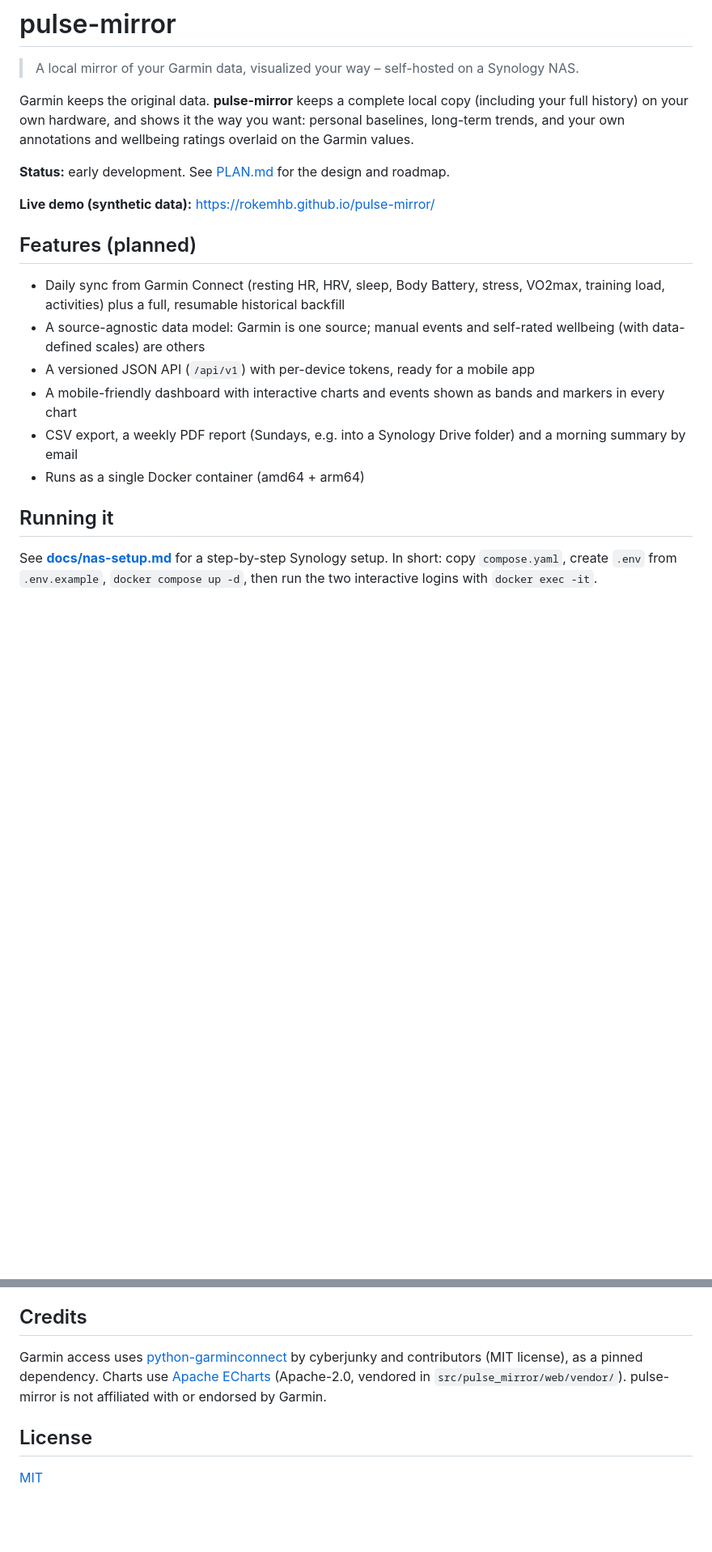
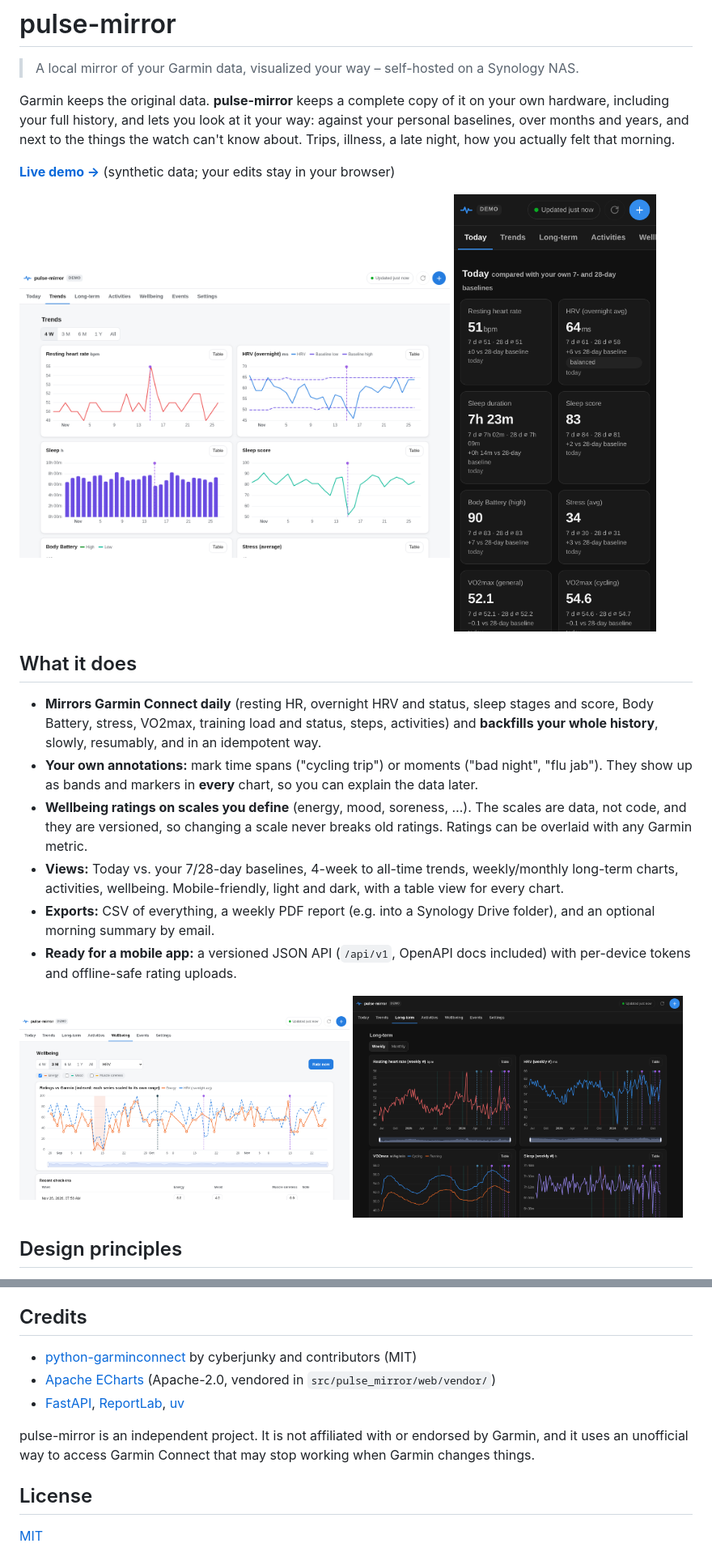
Before and after one commit to rokemHB/pulse-mirror, a Markdown page: README.md, 2 parts joined by grey strips. Shown at 81% size. Rendered like a GitHub page; pictures changed too: docs/img/longterm.png (added), docs/img/today-mobile.png (added), docs/img/trends.png (added); blank space fills up the shorter version.

```diff
--- a/README.md
+++ b/README.md
@@ -2,22 +2,39 @@
 
 > A local mirror of your Garmin data, visualized your way – self-hosted on a Synology NAS.
 
-Garmin keeps the original data. **pulse-mirror** keeps a complete local copy (including your full history) on your own hardware, and shows it the way you want: personal baselines, long-term trends, and your own annotations and wellbeing ratings overlaid on the Garmin values.
+Garmin keeps the original data. **pulse-mirror** keeps a complete copy of it on your own hardware,
+including your full history, and lets you look at it your way: against your personal baselines, over
+months and years, and next to the things the watch can't know about. Trips, illness, a late night,
+how you actually felt that morning.
 
-**Status:** early development. See [PLAN.md](PLAN.md) for the design and roadmap.
+**[Live demo →](https://rokemhb.github.io/pulse-mirror/)** (synthetic data; your edits stay in your browser)
 
-**Live demo (synthetic data):** https://rokemhb.github.io/pulse-mirror/
+<p>
+  <img src="docs/img/trends.png" alt="Trends: resting heart rate, HRV with baseline, sleep and sleep score as small multiples, with event markers" width="64%">
+  <img src="docs/img/today-mobile.png" alt="Today view on a phone in dark mode: values against 7- and 28-day baselines" width="30%">
+</p>
 
-## Features (planned)
+## What it does
 
-- Daily sync from Garmin Connect (resting HR, HRV, sleep, Body Battery, stress, VO2max, training load, activities) plus a full, resumable historical backfill
-- A source-agnostic data model: Garmin is one source; manual events and self-rated wellbeing (with data-defined scales) are others
-- A versioned JSON API (`/api/v1`) with per-device tokens, ready for a mobile app
-- A mobile-friendly dashboard with interactive charts and events shown as bands and markers in every chart
-- CSV export, a weekly PDF report (Sundays, e.g. into a Synology Drive folder) and a morning summary by email
-- Runs as a single Docker container (amd64 + arm64)
+- **Mirrors Garmin Connect daily** (resting HR, overnight HRV and status, sleep stages and score, Body
+  Battery, stress, VO2max, training load and status, steps, activities) and **backfills your whole
+  history**, slowly, resumably, and in an idempotent way.
+- **Your own annotations:** mark time spans ("cycling trip") or moments ("bad night", "flu jab").
+  They show up as bands and markers in **every** chart, so you can explain the data later.
+- **Wellbeing ratings on scales you define** (energy, mood, soreness, …). The scales are data, not
+  code, and they are versioned, so changing a scale never breaks old ratings. Ratings can be overlaid
+  with any Garmin metric.
+- **Views:** Today vs. your 7/28-day baselines, 4-week to all-time trends, weekly/monthly long-term
+  charts, activities, wellbeing. Mobile-friendly, light and dark, with a table view for every chart.
+- **Exports:** CSV of everything, a weekly PDF report (e.g. into a Synology Drive folder), and an optional
+  morning summary by email.
+- **Ready for a mobile app:** a versioned JSON API (`/api/v1`, OpenAPI docs included) with per-device
+  tokens and offline-safe rating uploads.
 
-## Running it
+<p>
+  <img src="docs/img/wellbeing.png" alt="Wellbeing ratings overlaid with HRV, indexed to a common scale" width="49%">
+  <img src="docs/img/longterm.png" alt="Long-term weekly averages over two years in dark mode" width="49%">
+</p>
 
-See **[docs/nas-setup.md](docs/nas-setup.md)** for a step-by-step Synology setup. In short: copy `compose.yaml`, create `.env` from `.env.example`, `docker compose up -d`, then run the two interactive logins with `docker exec -it`.
+## Design principles
 
@@ -43,7 +109,12 @@ Everything the dashboard does goes through the versioned JSON API under `/api/v1
 
 ## Credits
 
-Garmin access uses [python-garminconnect](https://github.com/cyberjunky/python-garminconnect) by cyberjunky and contributors (MIT license), as a pinned dependency. Charts use [Apache ECharts](https://echarts.apache.org/) (Apache-2.0, vendored in `src/pulse_mirror/web/vendor/`). pulse-mirror is not affiliated with or endorsed by Garmin.
+- [python-garminconnect](https://github.com/cyberjunky/python-garminconnect) by cyberjunky and contributors (MIT)
+- [Apache ECharts](https://echarts.apache.org/) (Apache-2.0, vendored in `src/pulse_mirror/web/vendor/`)
+- [FastAPI](https://fastapi.tiangolo.com/), [ReportLab](https://www.reportlab.com/), [uv](https://docs.astral.sh/uv/)
+
+pulse-mirror is an independent project. It is not affiliated with or endorsed by Garmin, and it uses an
+unofficial way to access Garmin Connect that may stop working when Garmin changes things.
 
 ## License
 
```
Also changed, not shown: other parts of README.md (+61 -12 lines), 6 other files.
